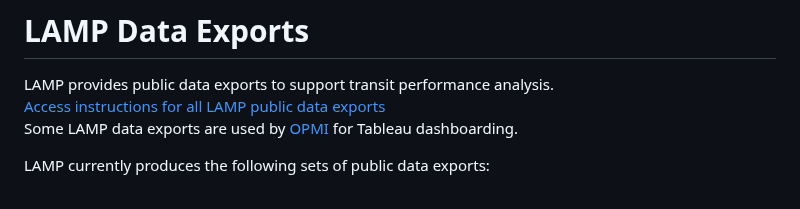
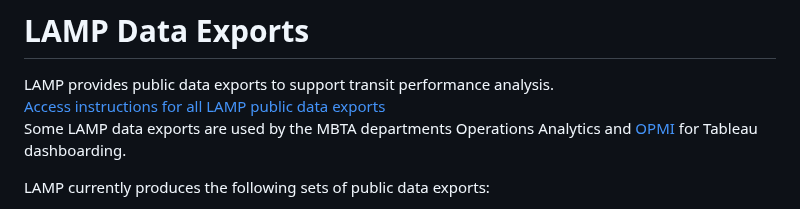
Before and after one commit to mbta/lamp, a Markdown page: Data_Dictionary.md, the part around the change. Drawn GitHub-style.

Commit message:
update link as per Heather's request

```diff
--- a/Data_Dictionary.md
+++ b/Data_Dictionary.md
@@ -2,7 +2,7 @@
 
 LAMP provides public data exports to support transit performance analysis.\
 [Access instructions for all LAMP public data exports](https://performancedata.mbta.com)\
-Some LAMP data exports are used by [OPMI](https://www.massdottracker.com/wp/about/what-is-opmi-2/) for Tableau dashboarding.
+Some LAMP data exports are used by the MBTA departments Operations Analytics and [OPMI](https://www.massdottracker.com/about-opmi) for Tableau dashboarding.
 
 LAMP currently produces the following sets of public data exports:
 - [Subway Performance Data](#subway-performance-data)
```
